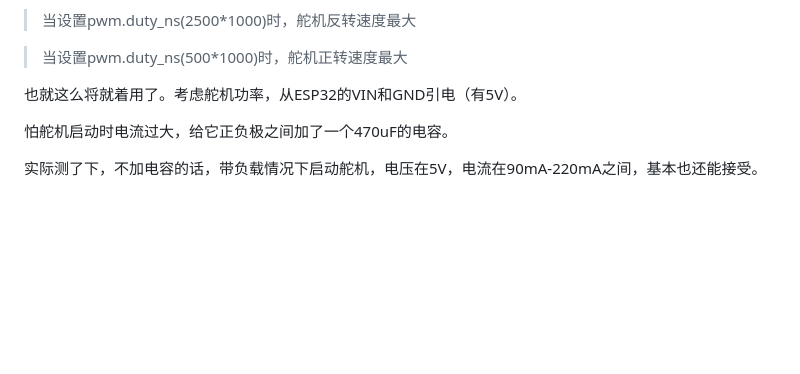
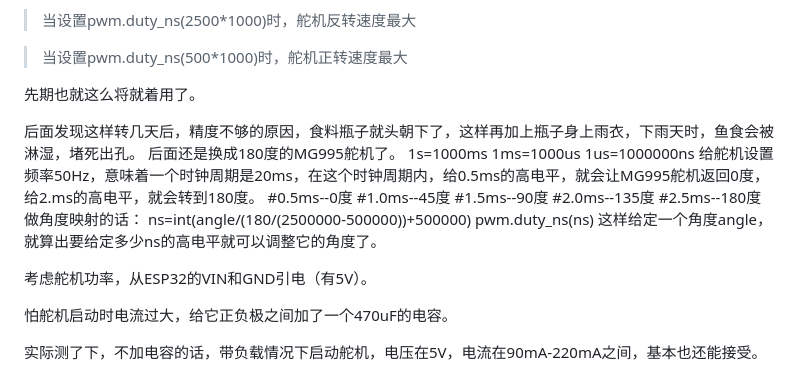
Before and after one commit to sunhanaix/FeedFish, a Markdown page: README.md, the part around the change. Rendered like a GitHub page; blank space fills up the shorter version.

Commit message:
从360度的舵机，换到了180度的舵机，一些配置调整

```diff
--- a/README.md
+++ b/README.md
@@ -88,7 +88,25 @@ MG995只能给它正转指令或者反转指令。然后它就开始转起来，
 
 > 当设置pwm.duty_ns(500*1000)时，舵机正转速度最大
 
-也就这么将就着用了。考虑舵机功率，从ESP32的VIN和GND引电（有5V）。
+先期也就这么将就着用了。
+
+后面发现这样转几天后，精度不够的原因，食料瓶子就头朝下了，这样再加上瓶子身上雨衣，下雨天时，鱼食会被淋湿，堵死出孔。
+后面还是换成180度的MG995舵机了。
+1s=1000ms
+1ms=1000us
+1us=1000000ns
+给舵机设置频率50Hz，意味着一个时钟周期是20ms，在这个时钟周期内，给0.5ms的高电平，就会让MG995舵机返回0度，给2.ms的高电平，就会转到180度。
+    #0.5ms--0度
+    #1.0ms--45度
+    #1.5ms--90度
+    #2.0ms--135度
+    #2.5ms--180度
+做角度映射的话：
+ns=int(angle/(180/(2500000-500000))+500000)
+pwm.duty_ns(ns)
+这样给定一个角度angle，就算出要给定多少ns的高电平就可以调整它的角度了。
+
+考虑舵机功率，从ESP32的VIN和GND引电（有5V）。
 
 怕舵机启动时电流过大，给它正负极之间加了一个470uF的电容。
 
```
